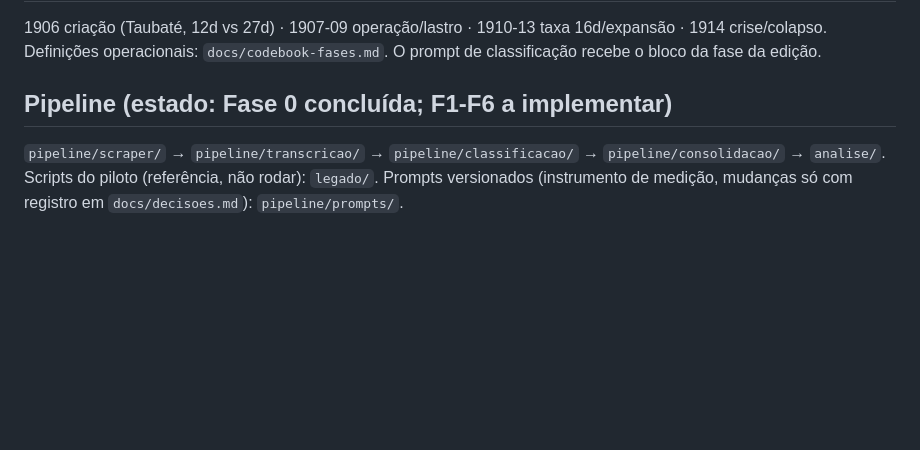
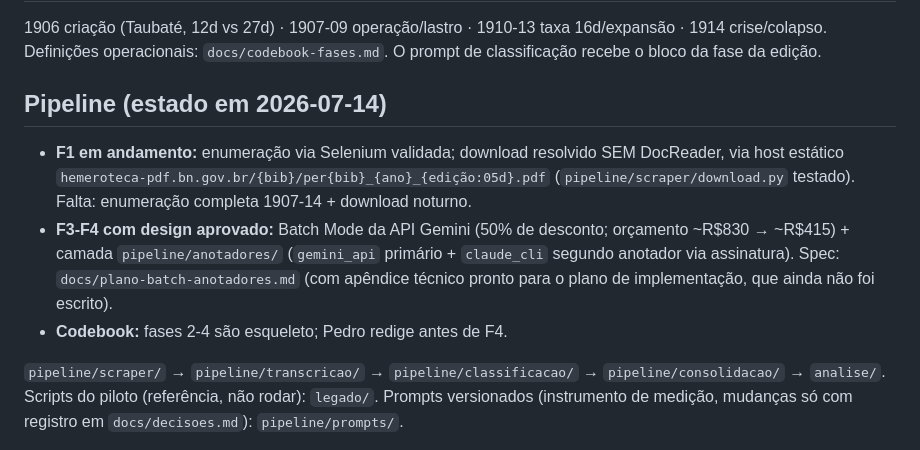
Before and after one commit to pedrortencio/caixa-conversao-toolkit, a Markdown page: CLAUDE.md, the part around the change. Drawn GitHub-style; blank space fills up the shorter version.

```diff
--- a/CLAUDE.md
+++ b/CLAUDE.md
@@ -21,7 +21,11 @@ Acervos divididos em pastas por década (ex.: `178691_02` = 1890-99). Estadão f
 
 1906 criação (Taubaté, 12d vs 27d) · 1907-09 operação/lastro · 1910-13 taxa 16d/expansão · 1914 crise/colapso. Definições operacionais: `docs/codebook-fases.md`. O prompt de classificação recebe o bloco da fase da edição.
 
-## Pipeline (estado: Fase 0 concluída; F1-F6 a implementar)
+## Pipeline (estado em 2026-07-14)
+
+- **F1 em andamento:** enumeração via Selenium validada; download resolvido SEM DocReader, via host estático `hemeroteca-pdf.bn.gov.br/{bib}/per{bib}_{ano}_{edição:05d}.pdf` (`pipeline/scraper/download.py` testado). Falta: enumeração completa 1907-14 + download noturno.
+- **F3-F4 com design aprovado:** Batch Mode da API Gemini (50% de desconto; orçamento ~R$830 → ~R$415) + camada `pipeline/anotadores/` (`gemini_api` primário + `claude_cli` segundo anotador via assinatura). Spec: `docs/plano-batch-anotadores.md` (com apêndice técnico pronto para o plano de implementação, que ainda não foi escrito).
+- **Codebook:** fases 2-4 são esqueleto; Pedro redige antes de F4.
 
 `pipeline/scraper/` → `pipeline/transcricao/` → `pipeline/classificacao/` → `pipeline/consolidacao/` → `analise/`. Scripts do piloto (referência, não rodar): `legado/`. Prompts versionados (instrumento de medição, mudanças só com registro em `docs/decisoes.md`): `pipeline/prompts/`.
 
```
Also changed, not shown: docs/plano-batch-anotadores.md (+21 -0 lines).
